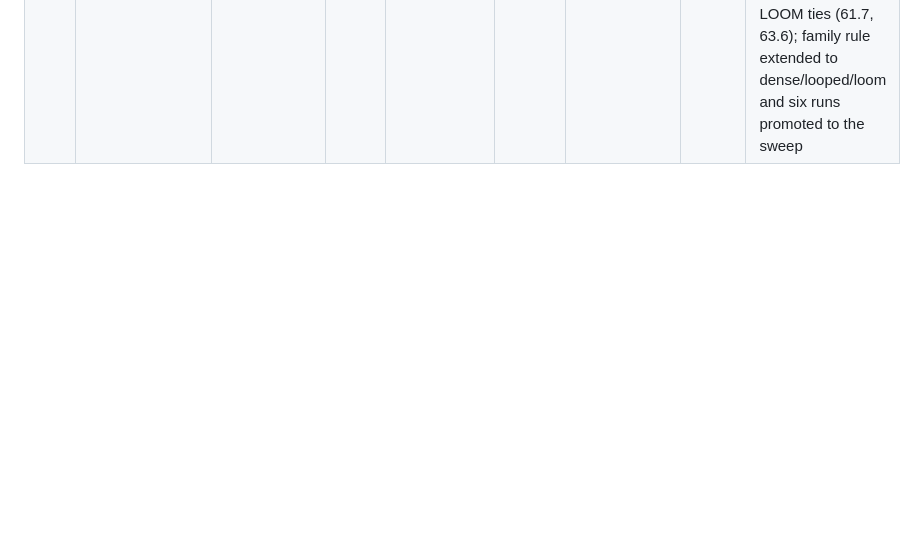
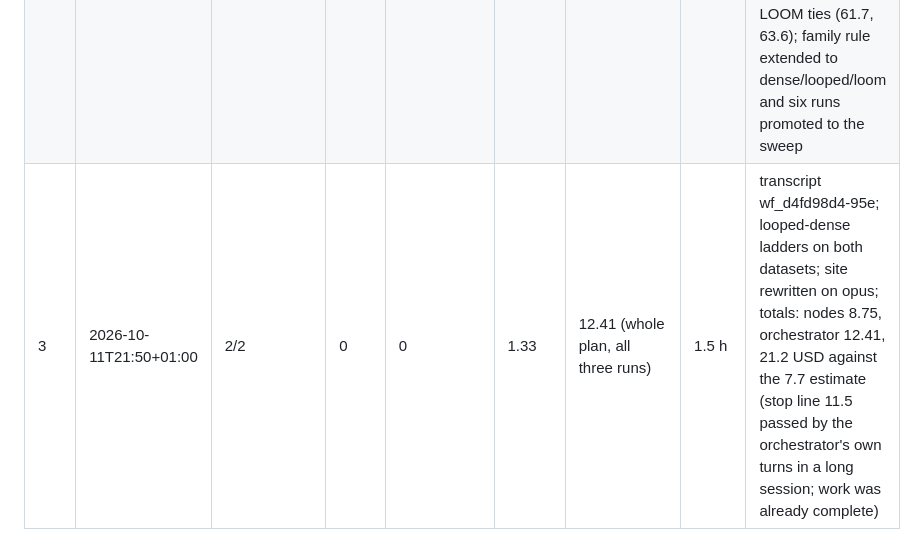
Before and after one commit to Joshua-Newbould/loom-fm, a Markdown page: .pyramid/PLAN.md, the part around the change. GitHub-like rendering; blank space fills up the shorter version.

Commit message:
plan: run 3 log and totals

```diff
--- a/.pyramid/PLAN.md
+++ b/.pyramid/PLAN.md
@@ -56,3 +56,4 @@ Gate still failing after escalation; unforeseen review blocker; contract problem
 |---|---|---|---|---|---|---|---|---|
 | 1 | 2026-10-11T13:30+01:00 | 7/7 | 0 | 0 | 5.85 | pending (recorded on the last run) | 5.6 h | transcript wf_ac05b872-dbc; loop stopped at iter 7 by its rule; sweep 24 runs; research outcome negative at 3x budget (LOOM behind dense on both datasets), so run 2 extends the loop at the sweep budget |
 | 2 | 2026-10-11T19:15+01:00 | 1/1 | 0 | 0 | 1.57 | pending | 2.5 h | transcript wf_cef52842-c40; loop2 iters 8-10 at the sweep budget: looped dense (no experts, loops 2-3) beats dense d344 on CIFAR on 5/5 runs (53.8 to 58.0 vs 62.9), paper LOOM ties (61.7, 63.6); family rule extended to dense/looped/loom and six runs promoted to the sweep |
+| 3 | 2026-10-11T21:50+01:00 | 2/2 | 0 | 0 | 1.33 | 12.41 (whole plan, all three runs) | 1.5 h | transcript wf_d4fd98d4-95e; looped-dense ladders on both datasets; site rewritten on opus; totals: nodes 8.75, orchestrator 12.41, 21.2 USD against the 7.7 estimate (stop line 11.5 passed by the orchestrator's own turns in a long session; work was already complete) |
```
